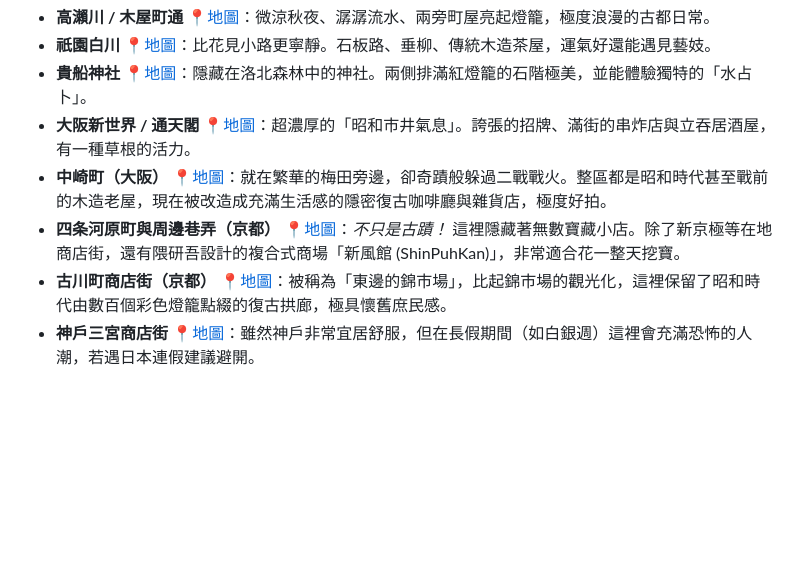
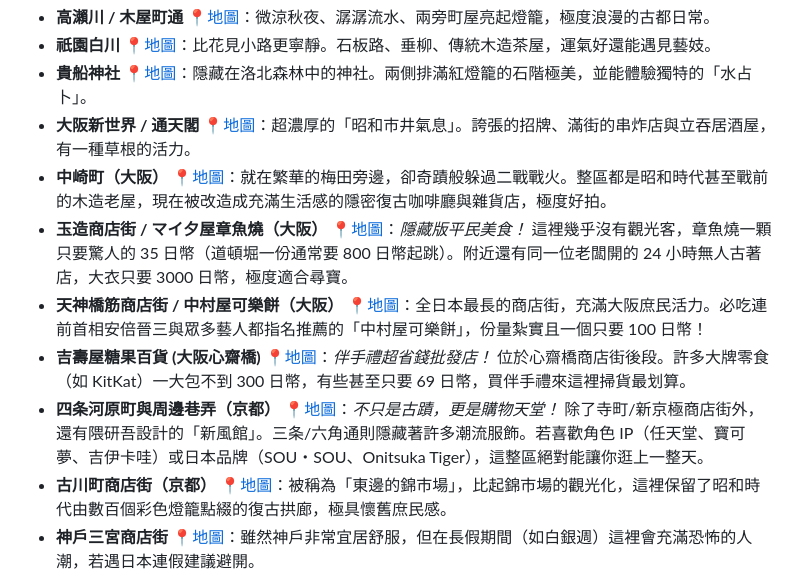
Before and after one commit to benfzc/travel-notes, a Markdown page: docs/jp/kansai.md, the part around the change. Drawn GitHub-style; blank space fills up the shorter version.

```diff
--- a/docs/jp/kansai.md
+++ b/docs/jp/kansai.md
@@ -18,7 +18,10 @@
 *   **貴船神社** [📍地圖](https://www.google.com/maps/search/?api=1&query=貴船神社+京都)：隱藏在洛北森林中的神社。兩側排滿紅燈籠的石階極美，並能體驗獨特的「水占卜」。
 *   **大阪新世界 / 通天閣** [📍地圖](https://www.google.com/maps/search/?api=1&query=新世界+大阪)：超濃厚的「昭和市井氣息」。誇張的招牌、滿街的串炸店與立吞居酒屋，有一種草根的活力。
 *   **中崎町（大阪）** [📍地圖](https://www.google.com/maps/search/?api=1&query=中崎町+大阪)：就在繁華的梅田旁邊，卻奇蹟般躲過二戰戰火。整區都是昭和時代甚至戰前的木造老屋，現在被改造成充滿生活感的隱密復古咖啡廳與雜貨店，極度好拍。
-*   **四条河原町與周邊巷弄（京都）** [📍地圖](https://www.google.com/maps/search/?api=1&query=四条河原町)：*不只是古蹟！* 這裡隱藏著無數寶藏小店。除了新京極等在地商店街，還有隈研吾設計的複合式商場「新風館 (ShinPuhKan)」，非常適合花一整天挖寶。
+*   **玉造商店街 / マイ夕屋章魚燒（大阪）** [📍地圖](https://www.google.com/maps/search/?api=1&query=マイタ屋+玉造)：*隱藏版平民美食！* 這裡幾乎沒有觀光客，章魚燒一顆只要驚人的 35 日幣（道頓堀一份通常要 800 日幣起跳）。附近還有同一位老闆開的 24 小時無人古著店，大衣只要 3000 日幣，極度適合尋寶。
+*   **天神橋筋商店街 / 中村屋可樂餅（大阪）** [📍地圖](https://www.google.com/maps/search/?api=1&query=中村屋コロッケ+大阪)：全日本最長的商店街，充滿大阪庶民活力。必吃連前首相安倍晉三與眾多藝人都指名推薦的「中村屋可樂餅」，份量紮實且一個只要 100 日幣！
+*   **吉壽屋糖果百貨 (大阪心齋橋)** [📍地圖](https://www.google.com/maps/search/?api=1&query=吉壽屋+心齋橋)：*伴手禮超省錢批發店！* 位於心齋橋商店街後段。許多大牌零食（如 KitKat）一大包不到 300 日幣，有些甚至只要 69 日幣，買伴手禮來這裡掃貨最划算。
+*   **四条河原町與周邊巷弄（京都）** [📍地圖](https://www.google.com/maps/search/?api=1&query=四条河原町)：*不只是古蹟，更是購物天堂！* 除了寺町/新京極商店街外，還有隈研吾設計的「新風館」。三条/六角通則隱藏著許多潮流服飾。若喜歡角色 IP（任天堂、寶可夢、吉伊卡哇）或日本品牌（SOU・SOU、Onitsuka Tiger），這整區絕對能讓你逛上一整天。
 *   **古川町商店街（京都）** [📍地圖](https://www.google.com/maps/search/?api=1&query=古川町商店街+京都)：被稱為「東邊的錦市場」，比起錦市場的觀光化，這裡保留了昭和時代由數百個彩色燈籠點綴的復古拱廊，極具懷舊庶民感。
 *   **神戶三宮商店街** [📍地圖](https://www.google.com/maps/search/?api=1&query=三宮センター街)：雖然神戶非常宜居舒服，但在長假期間（如白銀週）這裡會充滿恐怖的人潮，若遇日本連假建議避開。
 
```
Also changed, not shown: docs/jp/guide.md (+9 -0 lines), docs/jp/kanto.md (+5 -2 lines).
